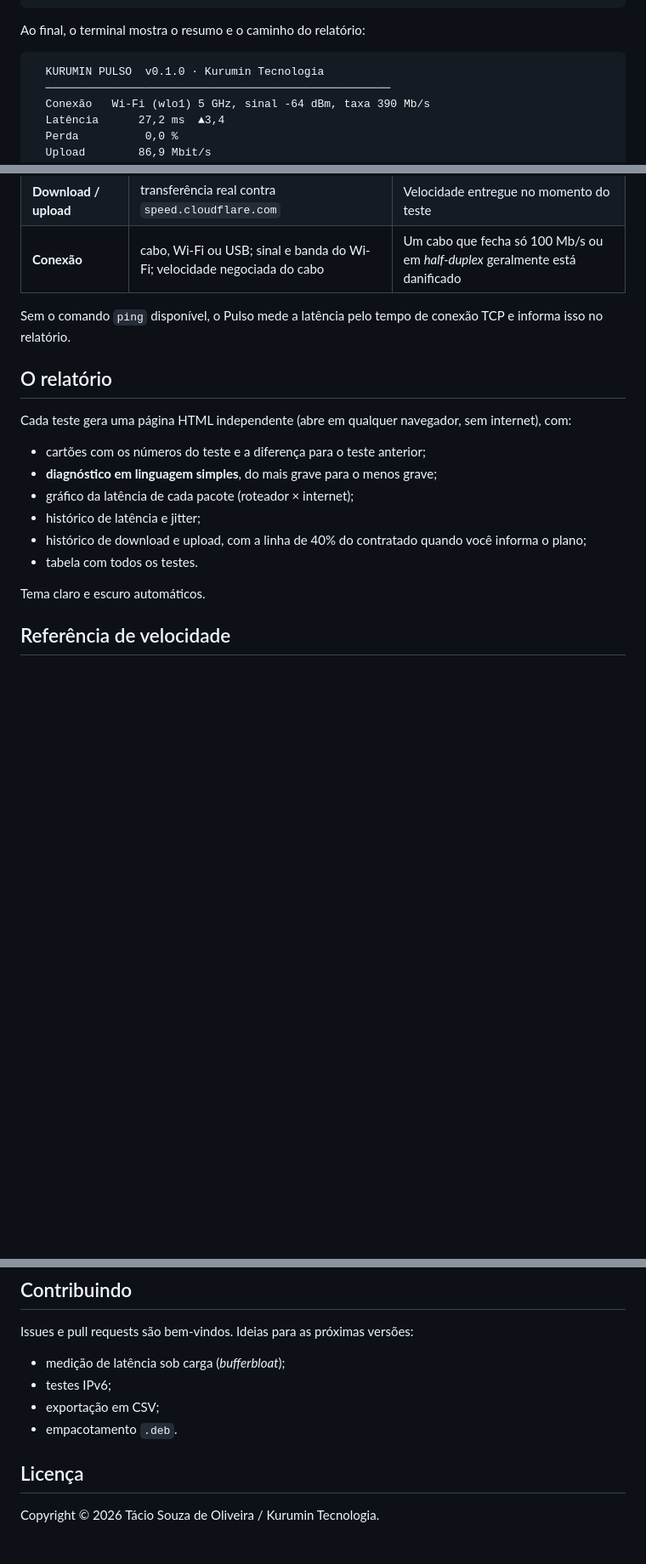
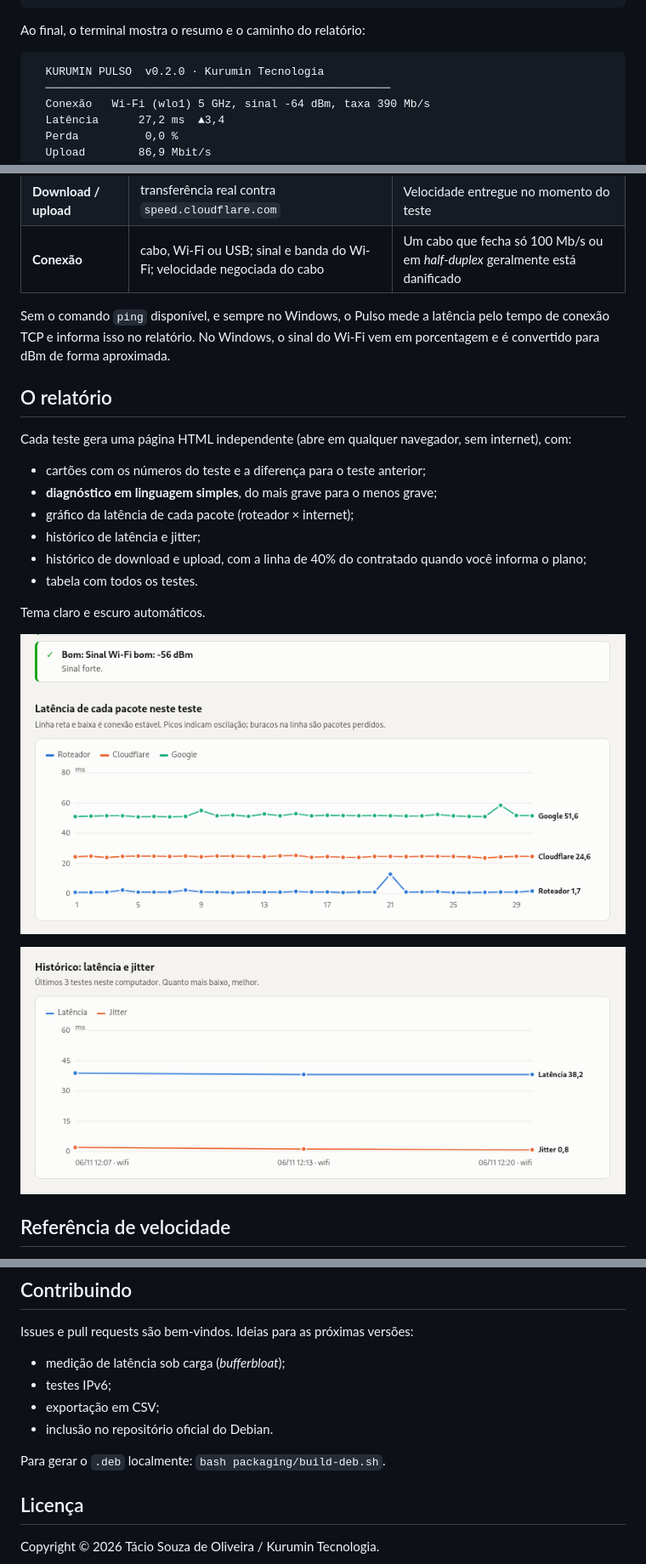
Before and after one commit to kurumintecnologia/kurumin-pulso, a Markdown page: README.md, 3 parts joined by grey strips. Shown at 85% size. Rendered like a GitHub page; pictures changed too: docs/relatorio-historico.png (added), docs/relatorio-latencia.png (added); blank space fills up the shorter version.

Commit message:
v0.2.0: suporte a Windows, pacote .deb, prints no README

````diff
--- a/README.md
+++ b/README.md
@@ -34,7 +52,7 @@ kurumin-pulso --json                  # saída em JSON, para scripts e painéis
 Ao final, o terminal mostra o resumo e o caminho do relatório:
 
 ```
-  KURUMIN PULSO  v0.1.0 · Kurumin Tecnologia
+  KURUMIN PULSO  v0.2.0 · Kurumin Tecnologia
   ────────────────────────────────────────────────────
   Conexão   Wi-Fi (wlo1) 5 GHz, sinal -64 dBm, taxa 390 Mb/s
   Latência      27,2 ms  ▲3,4
@@ -71,7 +90,7 @@ Ao final, o terminal mostra o resumo e o caminho do relatório:
 | **Download / upload** | transferência real contra `speed.cloudflare.com` | Velocidade entregue no momento do teste |
 | **Conexão** | cabo, Wi-Fi ou USB; sinal e banda do Wi-Fi; velocidade negociada do cabo | Um cabo que fecha só 100 Mb/s ou em *half-duplex* geralmente está danificado |
 
-Sem o comando `ping` disponível, o Pulso mede a latência pelo tempo de conexão TCP e informa isso no relatório.
+Sem o comando `ping` disponível, e sempre no Windows, o Pulso mede a latência pelo tempo de conexão TCP e informa isso no relatório. No Windows, o sinal do Wi-Fi vem em porcentagem e é convertido para dBm de forma aproximada.
 
 ## O relatório
 
@@ -86,6 +105,10 @@ Cada teste gera uma página HTML independente (abre em qualquer navegador, sem i
 
 Tema claro e escuro automáticos.
 
+![Latência de cada pacote: roteador, Cloudflare e Google](docs/relatorio-latencia.png)
+
+![Histórico de latência e jitter](docs/relatorio-historico.png)
+
 ## Referência de velocidade
 
 Com `--contratado`, o Pulso compara a velocidade medida com a referência da Anatel para banda larga: **velocidade instantânea de pelo menos 40% do contratado** e **média mensal de pelo menos 80%**.
@@ -116,7 +139,9 @@ Issues e pull requests são bem-vindos. Ideias para as próximas versões:
 - medição de latência sob carga (*bufferbloat*);
 - testes IPv6;
 - exportação em CSV;
-- empacotamento `.deb`.
+- inclusão no repositório oficial do Debian.
+
+Para gerar o `.deb` localmente: `bash packaging/build-deb.sh`.
 
 ## Licença
 
````
Also changed, not shown: other parts of README.md (+21 -2 lines), docs/relatorio-resumo.png (added), docs/relatorio-velocidade.png (added), 4 other files.
